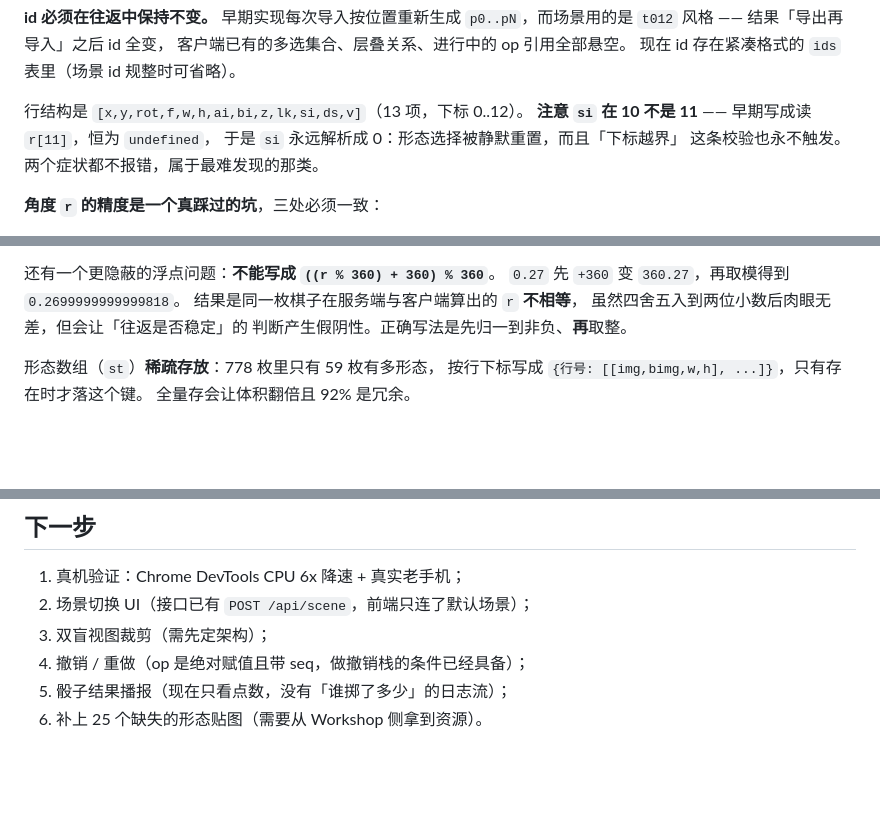
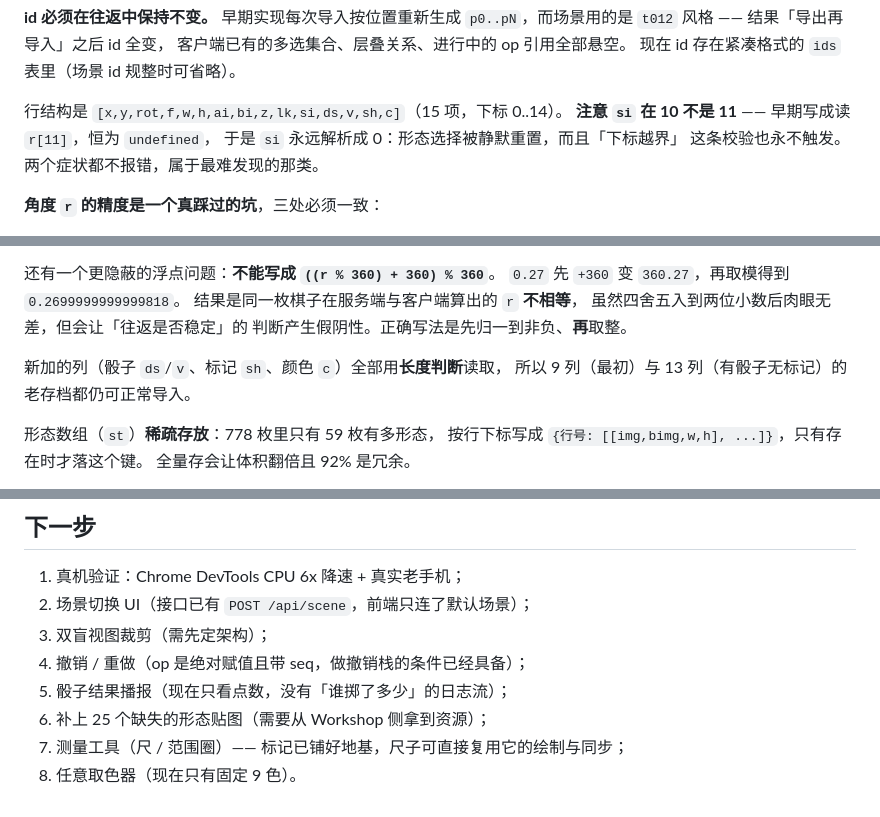
Before and after one commit to cxxy161/web-lite-tabletop-sim, a Markdown page: readme.md, 3 parts joined by grey strips. GitHub-like rendering; blank space fills up the shorter version.

```diff
--- a/readme.md
+++ b/readme.md
@@ -225,7 +230,7 @@ POST /api/scene          <- { room, slug }
 客户端已有的多选集合、层叠关系、进行中的 op 引用全部悬空。
 现在 id 存在紧凑格式的 `ids` 表里（场景 id 规整时可省略）。
 
-行结构是 `[x,y,rot,f,w,h,ai,bi,z,lk,si,ds,v]`（13 项，下标 0..12）。
+行结构是 `[x,y,rot,f,w,h,ai,bi,z,lk,si,ds,v,sh,c]`（15 项，下标 0..14）。
 **注意 `si` 在 10 不是 11** —— 早期写成读 `r[11]`，恒为 `undefined`，
 于是 `si` 永远解析成 0：形态选择被静默重置，而且「下标越界」
 这条校验也永不触发。两个症状都不报错，属于最难发现的那类。
@@ -248,6 +253,9 @@ POST /api/scene          <- { room, slug }
 结果是同一枚棋子在服务端与客户端算出的 `r` **不相等**，
 虽然四舍五入到两位小数后肉眼无差，但会让「往返是否稳定」的
 判断产生假阴性。正确写法是先归一到非负、**再**取整。
+
+新加的列（骰子 `ds`/`v`、标记 `sh`、颜色 `c`）全部用**长度判断**读取，
+所以 9 列（最初）与 13 列（有骰子无标记）的老存档都仍可正常导入。
 
 形态数组（`st`）**稀疏存放**：778 枚里只有 59 枚有多形态，
 按行下标写成 `{行号: [[img,bimg,w,h], ...]}`，只有存在时才落这个键。
@@ -533,4 +584,6 @@ TTS 存档给的是 `(posX, posZ)`，映射到 2D 画布有 4 种轴符号组合
 3. 双盲视图裁剪（需先定架构）；
 4. 撤销 / 重做（op 是绝对赋值且带 seq，做撤销栈的条件已经具备）；
 5. 骰子结果播报（现在只看点数，没有「谁掷了多少」的日志流）；
-6. 补上 25 个缺失的形态贴图（需要从 Workshop 侧拿到资源）。
+6. 补上 25 个缺失的形态贴图（需要从 Workshop 侧拿到资源）；
+7. 测量工具（尺 / 范围圈）—— 标记已铺好地基，尺子可直接复用它的绘制与同步；
+8. 任意取色器（现在只有固定 9 色）。
```
Also changed, not shown: other parts of readme.md (+59 -11 lines).
